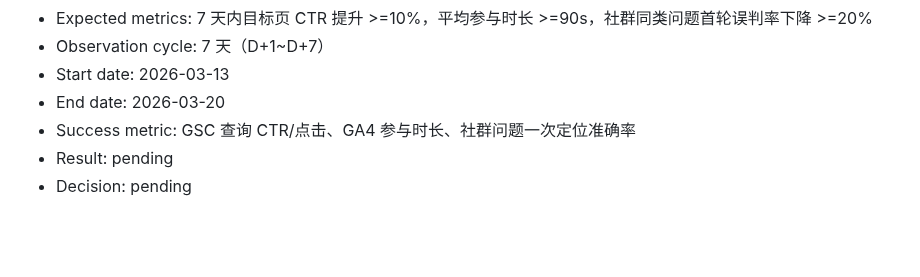
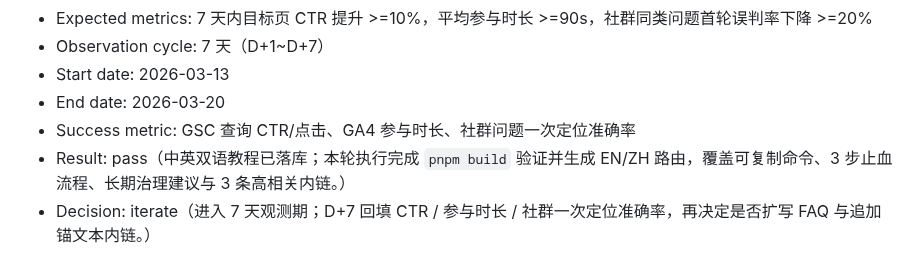
Before and after one commit to duoglas/openclaw-hub, a Markdown page: EXPERIMENT_LOG.md, the part around the change. GitHub-like rendering; blank space fills up the shorter version.

Commit message:
growth: log EXP-049 execution

```diff
--- a/EXPERIMENT_LOG.md
+++ b/EXPERIMENT_LOG.md
@@ -508,5 +508,5 @@
 - Start date: 2026-03-13
 - End date: 2026-03-20
 - Success metric: GSC 查询 CTR/点击、GA4 参与时长、社群问题一次定位准确率
-- Result: pending
-- Decision: pending
+- Result: pass（中英双语教程已落库；本轮执行完成 `pnpm build` 验证并生成 EN/ZH 路由，覆盖可复制命令、3 步止血流程、长期治理建议与 3 条高相关内链。）
+- Decision: iterate（进入 7 天观测期；D+7 回填 CTR / 参与时长 / 社群一次定位准确率，再决定是否扩写 FAQ 与追加锚文本内链。）
```
Also changed, not shown: GROWTH_QUEUE.md (+1 -0 lines).
